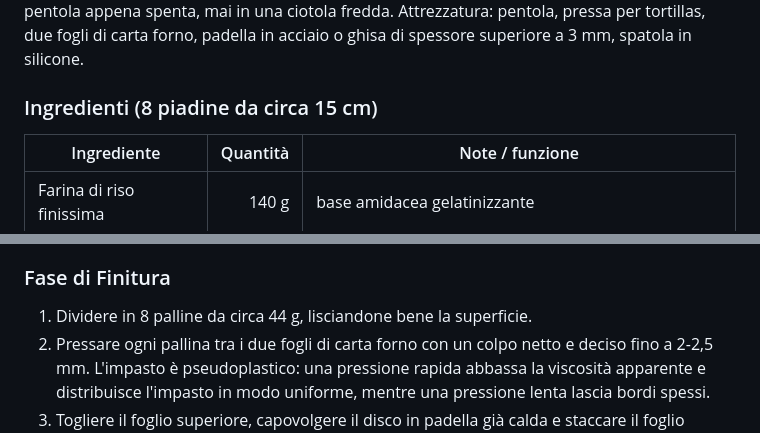
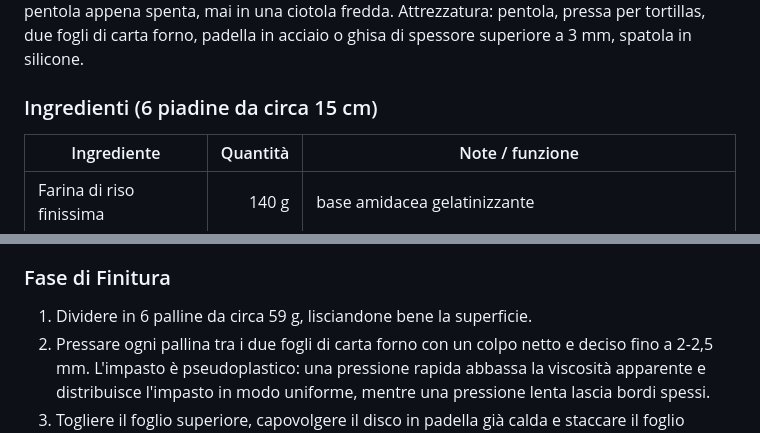
Before and after one commit to daniele-quero/cook, a Markdown page: webapp/recipes/piadine-senza-glutine-water-roux.md, 2 parts joined by grey strips. Rendered like a GitHub page.

Commit message:
fix(recipe): correct piadine yield
Co-authored-by: Copilot <223556219+Copilot@users.noreply.github.com>

```diff
--- a/webapp/recipes/piadine-senza-glutine-water-roux.md
+++ b/webapp/recipes/piadine-senza-glutine-water-roux.md
@@ -18,7 +18,7 @@ Le piadine senza glutine con water roux sono una soluzione pratica per trovare u
 Tecnica: pregelatinizzazione dell'amido (**water roux**). L'acqua bollente versata sulla farina gonfia i granuli di amido e forma una rete viscoelastica che sostituisce il glutine, rendendo l'impasto stendibile e la piadina pieghevole senza uova né lieviti.
 Note preliminari: usare farina di riso finissima (80-100 mesh); l'acqua deve essere a bollore pieno; versare la farina nella pentola appena spenta, mai in una ciotola fredda.
 Attrezzatura: pentola, pressa per tortillas, due fogli di carta forno, padella in acciaio o ghisa di spessore superiore a 3 mm, spatola in silicone.
-### Ingredienti (8 piadine da circa 15 cm)
+### Ingredienti (6 piadine da circa 15 cm)
 | Ingrediente | Quantità | Note / funzione |
 |---|---:|---|
 | <main>Farina di riso finissima</main> | 140 g | base amidacea gelatinizzante |
@@ -63,7 +63,7 @@ Temperature di gelatinizzazione (picco DSC, in eccesso d'acqua). In un impasto a
 4. Incorporare l'olio EVO in questa fase, mai nell'acqua: sull'acqua bollente l'olio formerebbe un film che riveste i granuli di amido e ne blocca l'idratazione.
 5. Riposo coperto 20-30 minuti a temperatura ambiente, fino a circa 35 °C. Non usare il frigo: il freddo accelera la retrogradazione dell'amilosio e rende l'impasto rigido.
 ### Fase di Finitura
-1. Dividere in 8 palline da circa 44 g, lisciandone bene la superficie.
+1. Dividere in 6 palline da circa 59 g, lisciandone bene la superficie.
 2. Pressare ogni pallina tra i due fogli di carta forno con un colpo netto e deciso fino a 2-2,5 mm. L'impasto è pseudoplastico: una pressione rapida abbassa la viscosità apparente e distribuisce l'impasto in modo uniforme, mentre una pressione lenta lascia bordi spessi.
 3. Togliere il foglio superiore, capovolgere il disco in padella già calda e staccare il foglio inferiore dopo 2-3 secondi.
 4. Cuocere 60-90 s per il primo lato, 45-75 s per il secondo, più 10-20 s di ritorno.
```
